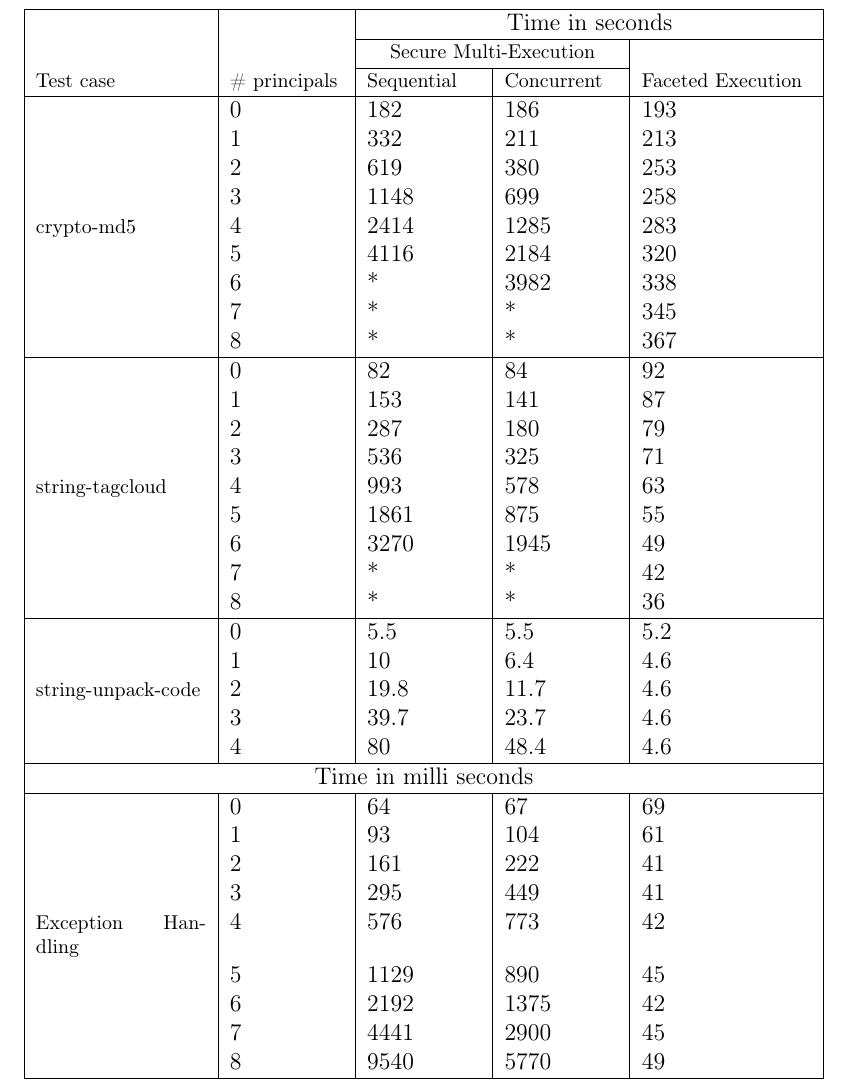
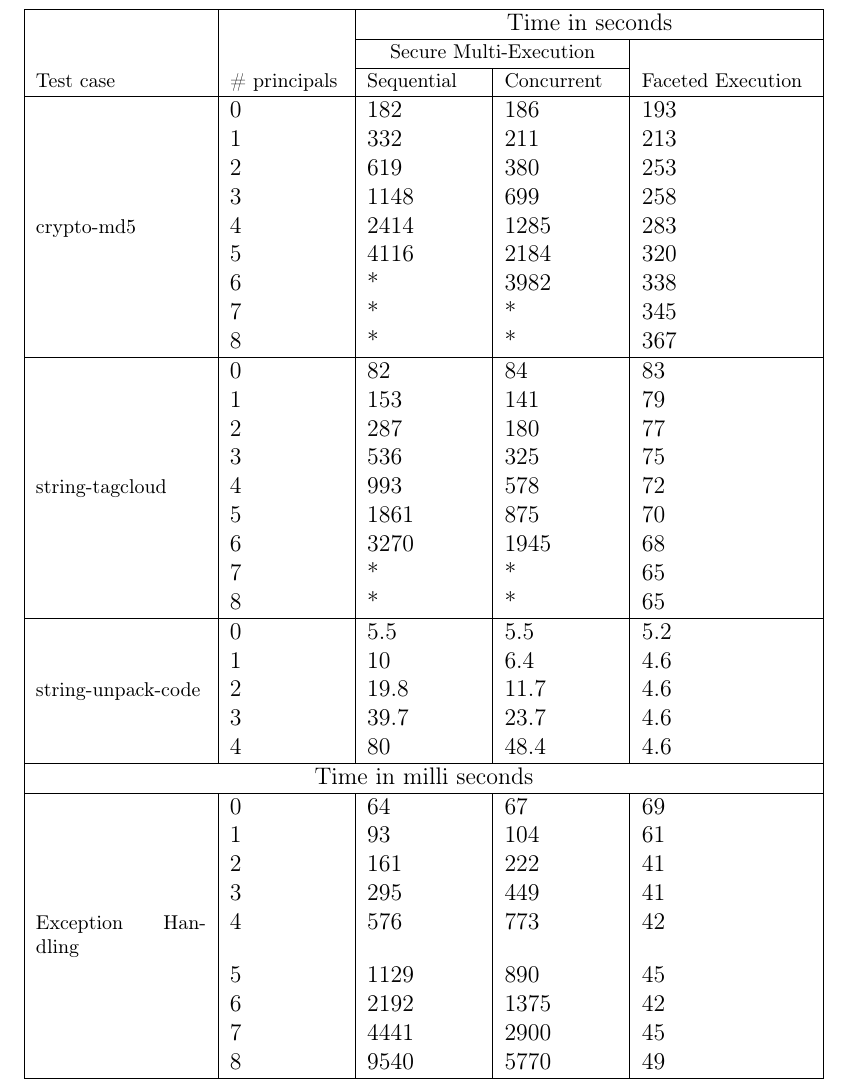
Before and after one commit to sritej/SJSU-thesis-LaTex, a LaTeX thesis (thesis.tex, which reads chap6.tex): part of page 39 of 46, cut so that both start at the same text. Compiled offline with pdfLaTeX; a missing bibliography style is replaced by a similar one.

Commit message:
modified string-tag-cloud results

```diff
--- a/chap6.tex
+++ b/chap6.tex
@@ -34,15 +34,15 @@ I have selected testcases from the SunSpider ~\cite{Webkit} benchmark suite.
  			&7  		&*		&*		&345\\
  			&8  		&*		&*		&367\\
  \hline
-    			&0    	&82		&84		&92\\
- 			&1  		&153   	&141		&87\\
- 			&2 		&287		&180		&79\\
-  			&3 		&536		&325		&71\\
- \footnotesize string-tagcloud		&4  		&993		&578		&63\\
- 			&5  		&1861   	&875		&55\\
- 			&6  		&3270	&1945	&49\\
- 			&7  		&*		&*		&42\\
- 			&8  		&*		&*		&36\\
+    			&0    	&82		&84		&83\\
+ 			&1  		&153   	&141		&79\\
+ 			&2 		&287		&180		&77\\
+  			&3 		&536		&325		&75\\
+ \footnotesize string-tagcloud		&4  		&993		&578		&72\\
+ 			&5  		&1861   	&875		&70\\
+ 			&6  		&3270	&1945	&68\\
+ 			&7  		&*		&*		&65\\
+ 			&8  		&*		&*		&65\\
  \hline
     			&0    	&5.5		&5.5		&5.2\\
  			&1  		&10   	&6.4		&4.6\\
```
Also changed, not shown: 1 other file.
